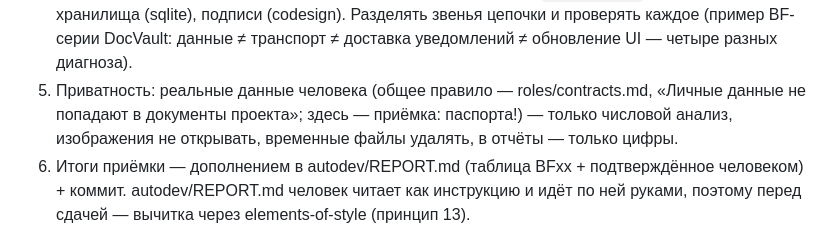
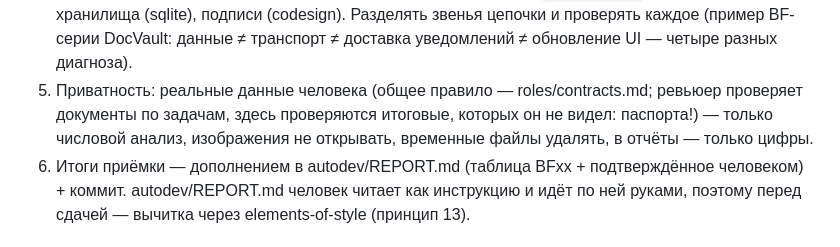
Before and after one commit to vvginzburg/autodev-methodology, a Markdown page: phases/04-acceptance.md, the part around the change. Drawn GitHub-style.

```diff
--- a/phases/04-acceptance.md
+++ b/phases/04-acceptance.md
@@ -37,7 +37,7 @@
    прямое чтение хранилища (sqlite), подписи (codesign). Разделять звенья
    цепочки и проверять каждое (пример BF-серии DocVault: данные ≠ транспорт ≠
    доставка уведомлений ≠ обновление UI — четыре разных диагноза).
-5. Приватность: реальные данные человека (общее правило — roles/contracts.md, «Личные данные не попадают в документы проекта»; здесь — приёмка: паспорта!) — только числовой анализ,
+5. Приватность: реальные данные человека (общее правило — roles/contracts.md; ревьюер проверяет документы по задачам, здесь проверяются итоговые, которых он не видел: паспорта!) — только числовой анализ,
    изображения не открывать, временные файлы удалять, в отчёты — только цифры.
 6. Итоги приёмки — дополнением в autodev/REPORT.md (таблица BFxx + подтверждённое
    человеком) + коммит. autodev/REPORT.md человек читает как инструкцию и идёт по ней
```
Also changed, not shown: roles/contracts.md (+8 -0 lines).
